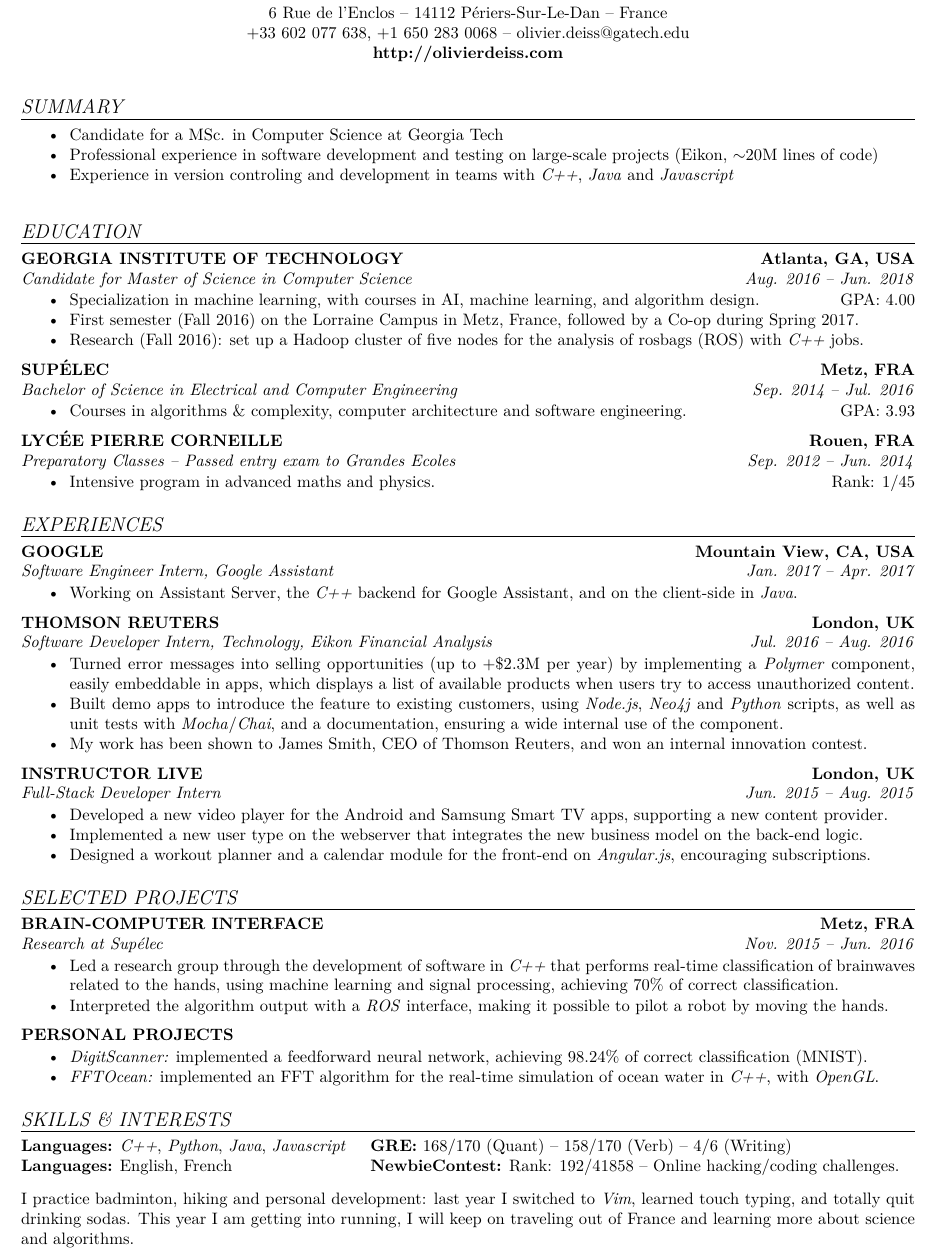
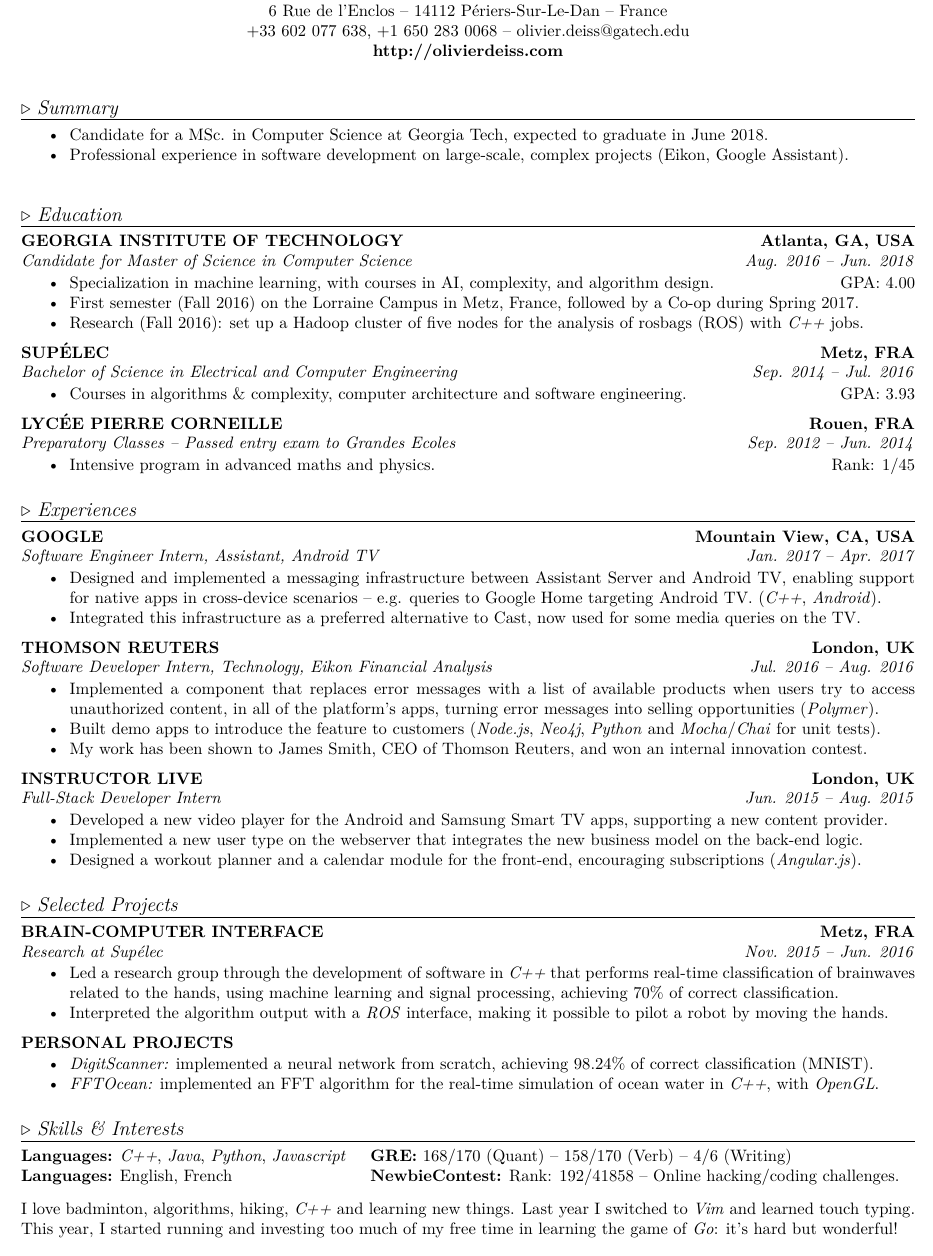
Before and after one commit to cswest/Resume, a LaTeX CV (Resume.tex): part of the page, cut so that both start at the same text. Compiled offline with pdfLaTeX.

Commit message:
Added Google, updated a few other sections

```diff
--- a/Resume.tex
+++ b/Resume.tex
@@ -60,23 +60,22 @@
   \textbf{http://olivierdeiss.com}
 \end{center}
 
-\stylesection{SUMMARY}
+\stylesection{Summary}
 
 \vspace{\marginsummary}
 \begin{itemize}
-  \item Candidate for a MSc. in Computer Science at Georgia Tech
-  \item Professional experience in software development and testing on large-scale projects (Eikon, $\sim$20M lines of code)
-  \item Experience in version controling and development in teams with \textit{C++}, \textit{Java} and \textit{Javascript}
+  \item Candidate for a MSc. in Computer Science at Georgia Tech, expected to graduate in June 2018.
+  \item Professional experience in software development on large-scale, complex projects (Eikon, Google Assistant).
 \end{itemize}
 \vspace{\marginaftersummary}
 
-\stylesection{EDUCATION}
+\stylesection{Education}
 
 \styletitle{GEORGIA INSTITUTE OF TECHNOLOGY} \hfill \styleloc{Atlanta, GA, USA}\\
 \styledesc{Candidate for Master of Science in Computer Science} \hfill \styledates{Aug. 2016 -- Jun. 2018}\\
 \vspace{\margincontent}
 \begin{itemize}
-  \item Specialization in machine learning, with courses in AI, machine learning, and algorithm design. \hfill GPA: 4.00
+  \item Specialization in machine learning, with courses in AI, complexity, and algorithm design. \hfill GPA: 4.00
   \item First semester (Fall 2016) on the Lorraine Campus in Metz, France, followed by a Co-op during Spring 2017.
   \item Research (Fall 2016): set up a Hadoop cluster of five nodes for the analysis of rosbags (ROS) with \textit{C++} jobs.
 \end{itemize}
@@ -95,21 +94,23 @@
   \item Intensive program in advanced maths and physics. \hfill Rank: 1/45
 \end{itemize}
 
-\stylesection{EXPERIENCES}
+\stylesection{Experiences}
 
 \styletitle{GOOGLE} \hfill \styleloc{Mountain View, CA, USA}\\
-\styledesc{Software Engineer Intern, Google Assistant} \hfill \styledates{Jan. 2017 -- Apr. 2017}\\
+\styledesc{Software Engineer Intern, Assistant, Android TV} \hfill \styledates{Jan. 2017 -- Apr. 2017}\\
 \vspace{\margincontent}
 \begin{itemize}
-  \item Working on Assistant Server, the \textit{C++} backend for Google Assistant, and on the client-side in \textit{Java}.
+  \item Designed and implemented a messaging infrastructure between Assistant Server and Android TV, enabling support for native apps in cross-device scenarios -- e.g. queries to Google Home targeting Android TV. (\textit{C++}, \textit{Android}).
+  \item Integrated this infrastructure as a preferred alternative to Cast, now used for some media queries on the TV.
+  %\item Overall, contributed to the codebase with 2000 SLOC of client/server design updates and unit tests in production.
 \end{itemize}
 
 \styletitle{THOMSON REUTERS} \hfill \styleloc{London, UK}\\
 \styledesc{Software Developer Intern, Technology, Eikon Financial Analysis} \hfill \styledates{Jul. 2016 -- Aug. 2016}\\
 \vspace{\margincontent}
 \begin{itemize}
-  \item Turned error messages into selling opportunities (up to +\$2.3M per year) by implementing a \textit{Polymer} component, easily embeddable in apps, which displays a list of available products when users try to access unauthorized content.
-  \item Built demo apps to introduce the feature to existing customers, using \textit{Node.js}, \textit{Neo4j} and \textit{Python} scripts, as well as unit tests with \textit{Mocha}/\textit{Chai}, and a documentation, ensuring a wide internal use of the component.
+  \item Implemented a component that replaces error messages with a list of available products when users try to access unauthorized content, in all of the platform's apps, turning error messages into selling opportunities (\textit{Polymer}).
+  \item Built demo apps to introduce the feature to customers (\textit{Node.js}, \textit{Neo4j}, \textit{Python} and \textit{Mocha}/\textit{Chai} for unit tests).
   \item My work has been shown to James Smith, CEO of Thomson Reuters, and won an internal innovation contest.
 \end{itemize}
 
@@ -119,10 +120,10 @@
 \begin{itemize}
   \item Developed a new video player for the Android and Samsung Smart TV apps, supporting a new content provider.
   \item Implemented a new user type on the webserver that integrates the new business model on the back-end logic.
-  \item Designed a workout planner and a calendar module for the front-end on \textit{Angular.js}, encouraging subscriptions.
+  \item Designed a workout planner and a calendar module for the front-end, encouraging subscriptions (\textit{Angular.js}).
 \end{itemize}
 
-\stylesection{SELECTED PROJECTS}
+\stylesection{Selected Projects}
 
 \styletitle{BRAIN-COMPUTER INTERFACE} \hfill \styleloc{Metz, FRA}\\
 \styledesc{Research at Sup\'elec} \hfill \styledates{Nov. 2015 -- Jun. 2016}\\
@@ -135,23 +136,23 @@
 \styletitle{PERSONAL PROJECTS}\\
 \vspace{\margincontent}
 \begin{itemize}
-  \item \textit{DigitScanner:} implemented a feedforward neural network, achieving 98.24\% of correct classification (MNIST).
+  \item \textit{DigitScanner:} implemented a neural network from scratch, achieving 98.24\% of correct classification (MNIST).
   \item \textit{FFTOcean:} implemented an FFT algorithm for the real-time simulation of ocean water in \textit{C++}, with \textit{OpenGL}.
 \end{itemize}
 
-\stylesection{SKILLS \& INTERESTS}
+\stylesection{Skills \& Interests}
 ~\\
 \vspace{\marginbeforemisc}
 
 \noindent\begin{tabular}{@{}p{7cm}p{12cm}}
-  \textbf{Languages:} \textit{C++}, \textit{Python}, \textit{Java}, \textit{Javascript} & \textbf{GRE:} 168/170 (Quant) -- 158/170 (Verb) -- 4/6 (Writing)\\
+  \textbf{Languages:} \textit{C++}, \textit{Java}, \textit{Python}, \textit{Javascript} & \textbf{GRE:} 168/170 (Quant) -- 158/170 (Verb) -- 4/6 (Writing)\\
   \textbf{Languages:} English, French & \textbf{NewbieContest:} Rank: 192/41858 -- Online hacking/coding challenges.\\
 \end{tabular}
 
 \vspace{\marginmisc}
 
 \renewcommand{\baselinestretch}{0.8}
-I practice badminton, hiking and personal development: last year I switched to \textit{Vim}, learned touch typing, and totally quit drinking sodas. This year I am getting into running, I will keep on traveling out of France and learning more about science and algorithms.
+I love badminton, algorithms, hiking, \textit{C++} and learning new things. Last year I switched to \textit{Vim} and learned touch typing. This year, I started running and investing too much of my free time in learning the game of \textit{Go}: it's hard but wonderful!
 
 \end{footnotesize}
 \end{document}
```
Also changed, not shown: Resume.pdf, Resume.tex (12 more changed lines).
